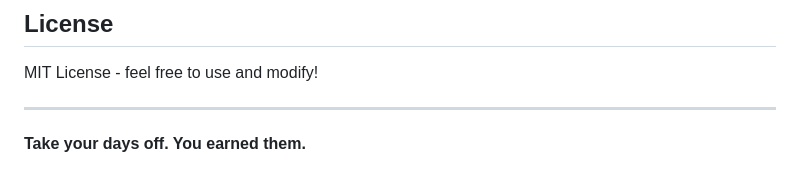
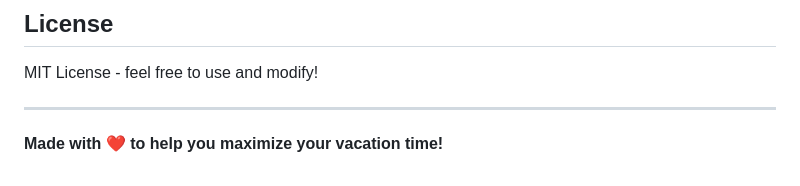
Before and after one commit to fineanmol/holiday-optimizer, a Markdown page: README.md, the part around the change. Rendered like a GitHub page.

Commit message:
docs: restore human footer line

```diff
--- a/README.md
+++ b/README.md
@@ -108,4 +108,4 @@ MIT License - feel free to use and modify!
 
 ---
 
-**Take your days off. You earned them.**
+**Made with ❤️ to help you maximize your vacation time!**
```
